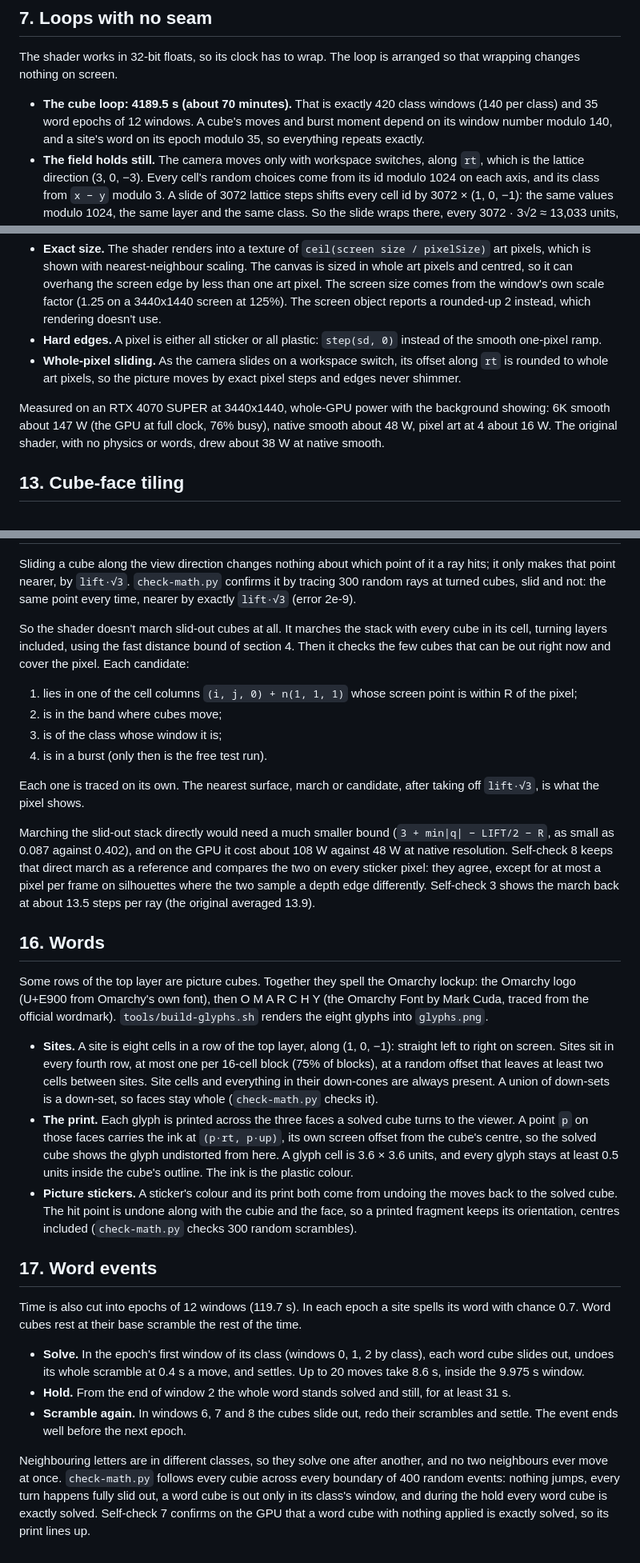
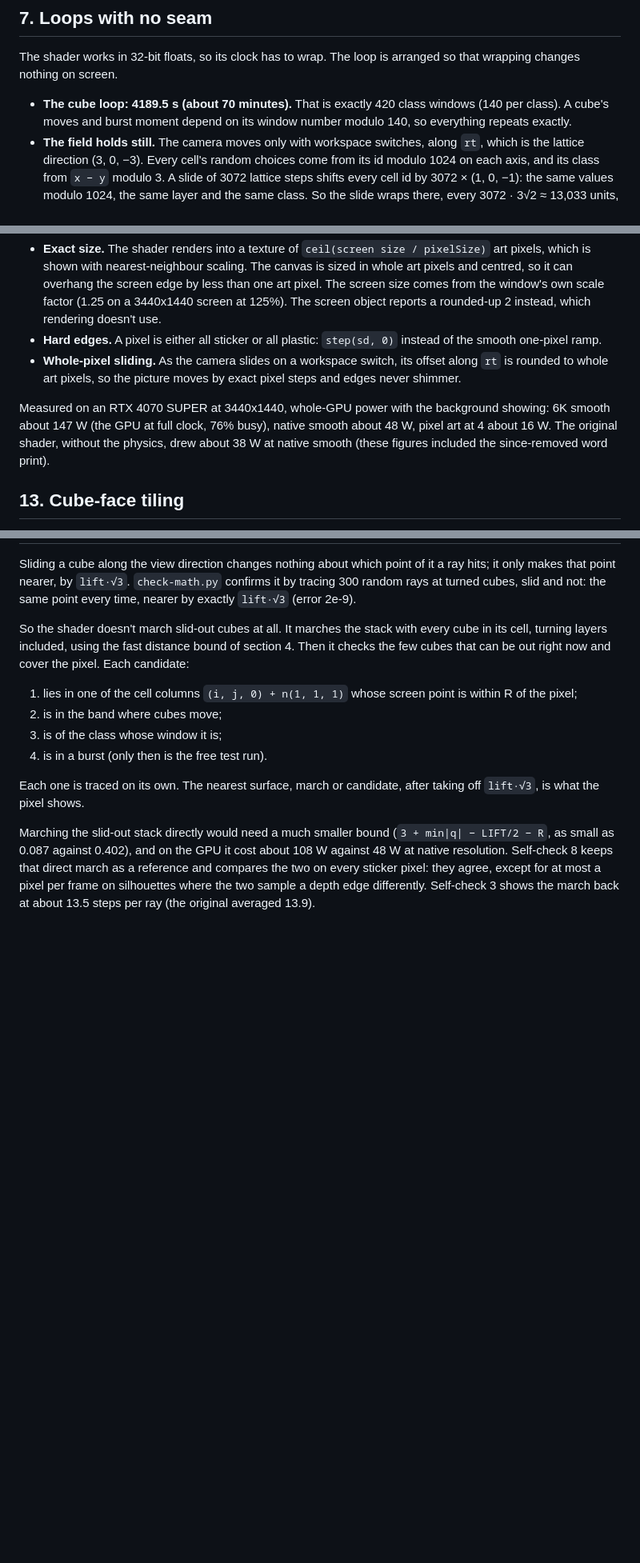
Before and after one commit to Tiedeyez/omacube, a Markdown page: MATH.md, 3 parts joined by grey strips. Shown at 80% size. GitHub-like rendering; blank space fills up the shorter version.

```diff
--- a/MATH.md
+++ b/MATH.md
@@ -101,7 +101,7 @@ A move slot lasts 0.95 s × m / 8 for a speed m in {6, …, 11} that each cube k
 
 The shader works in 32-bit floats, so its clock has to wrap. The loop is arranged so that wrapping changes nothing on screen.
 
-- **The cube loop: 4189.5 s (about 70 minutes).** That is exactly 420 class windows (140 per class) and 35 word epochs of 12 windows. A cube's moves and burst moment depend on its window number modulo 140, and a site's word on its epoch modulo 35, so everything repeats exactly.
+- **The cube loop: 4189.5 s (about 70 minutes).** That is exactly 420 class windows (140 per class). A cube's moves and burst moment depend on its window number modulo 140, so everything repeats exactly.
 - **The field holds still.** The camera moves only with workspace switches, along `rt`, which is the lattice direction (3, 0, −3). Every cell's random choices come from its id modulo 1024 on each axis, and its class from `x − y` modulo 3. A slide of 3072 lattice steps shifts every cell id by 3072 × (1, 0, −1): the same values modulo 1024, the same layer and the same class. So the slide wraps there, every 3072 · 3√2 ≈ 13,033 units, with no jump.
 
 `check-math.py` verifies the loop and the slide wrap exactly. Self-check 5 renders the picture at 2.37 s, then again one cube loop later and one slide wrap later, and compares them:
@@ -156,7 +156,7 @@ With `pixelSize` above 0 it is drawn as pixel art instead. Each art pixel covers
 - **Hard edges.** A pixel is either all sticker or all plastic: `step(sd, 0)` instead of the smooth one-pixel ramp.
 - **Whole-pixel sliding.** As the camera slides on a workspace switch, its offset along `rt` is rounded to whole art pixels, so the picture moves by exact pixel steps and edges never shimmer.
 
-Measured on an RTX 4070 SUPER at 3440x1440, whole-GPU power with the background showing: 6K smooth about 147 W (the GPU at full clock, 76% busy), native smooth about 48 W, pixel art at 4 about 16 W. The original shader, with no physics or words, drew about 38 W at native smooth.
+Measured on an RTX 4070 SUPER at 3440x1440, whole-GPU power with the background showing: 6K smooth about 147 W (the GPU at full clock, 76% busy), native smooth about 48 W, pixel art at 4 about 16 W. The original shader, without the physics, drew about 38 W at native smooth (these figures included the since-removed word print).
 
 ## 13. Cube-face tiling
 
@@ -213,21 +213,3 @@ So the shader doesn't march slid-out cubes at all. It marches the stack with eve
 Each one is traced on its own. The nearest surface, march or candidate, after taking off `lift·√3`, is what the pixel shows.
 
 Marching the slid-out stack directly would need a much smaller bound (`3 + min|q| − LIFT/2 − R`, as small as 0.087 against 0.402), and on the GPU it cost about 108 W against 48 W at native resolution. Self-check 8 keeps that direct march as a reference and compares the two on every sticker pixel: they agree, except for at most a pixel per frame on silhouettes where the two sample a depth edge differently. Self-check 3 shows the march back at about 13.5 steps per ray (the original averaged 13.9).
-
-## 16. Words
-
-Some rows of the top layer are picture cubes. Together they spell the Omarchy lockup: the Omarchy logo (U+E900 from Omarchy's own font), then O M A R C H Y (the Omarchy Font by Mark Cuda, traced from the official wordmark). `tools/build-glyphs.sh` renders the eight glyphs into `glyphs.png`.
-
-- **Sites.** A site is eight cells in a row of the top layer, along (1, 0, −1): straight left to right on screen. Sites sit in every fourth row, at most one per 16-cell block (75% of blocks), at a random offset that leaves at least two cells between sites. Site cells and everything in their down-cones are always present. A union of down-sets is a down-set, so faces stay whole (`check-math.py` checks it).
-- **The print.** Each glyph is printed across the three faces a solved cube turns to the viewer. A point `p` on those faces carries the ink at `(p·rt, p·up)`, its own screen offset from the cube's centre, so the solved cube shows the glyph undistorted from here. A glyph cell is 3.6 × 3.6 units, and every glyph stays at least 0.5 units inside the cube's outline. The ink is the plastic colour.
-- **Picture stickers.** A sticker's colour and its print both come from undoing the moves back to the solved cube. The hit point is undone along with the cubie and the face, so a printed fragment keeps its orientation, centres included (`check-math.py` checks 300 random scrambles).
-
-## 17. Word events
-
-Time is also cut into epochs of 12 windows (119.7 s). In each epoch a site spells its word with chance 0.7. Word cubes rest at their base scramble the rest of the time.
-
-- **Solve.** In the epoch's first window of its class (windows 0, 1, 2 by class), each word cube slides out, undoes its whole scramble at 0.4 s a move, and settles. Up to 20 moves take 8.6 s, inside the 9.975 s window.
-- **Hold.** From the end of window 2 the whole word stands solved and still, for at least 31 s.
-- **Scramble again.** In windows 6, 7 and 8 the cubes slide out, redo their scrambles and settle. The event ends well before the next epoch.
-
-Neighbouring letters are in different classes, so they solve one after another, and no two neighbours ever move at once. `check-math.py` follows every cubie across every boundary of 400 random events: nothing jumps, every turn happens fully slid out, a word cube is out only in its class's window, and during the hold every word cube is exactly solved. Self-check 7 confirms on the GPU that a word cube with nothing applied is exactly solved, so its print lines up.
```
Also changed, not shown: DISCLOSURE.md (+4 -6 lines), README.md (+2 -6 lines), glyphs.png (deleted), preview.png, 9 other files.
